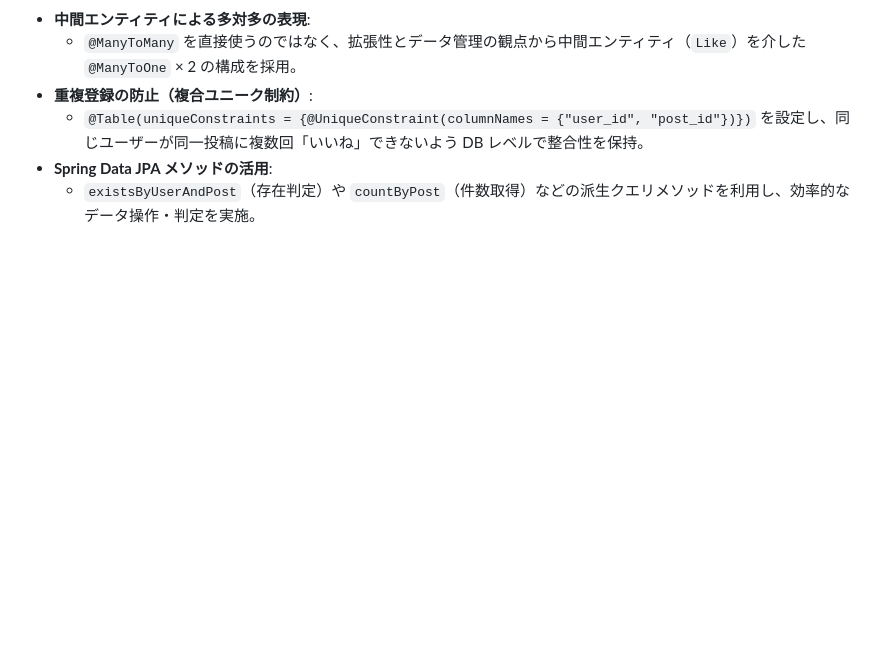
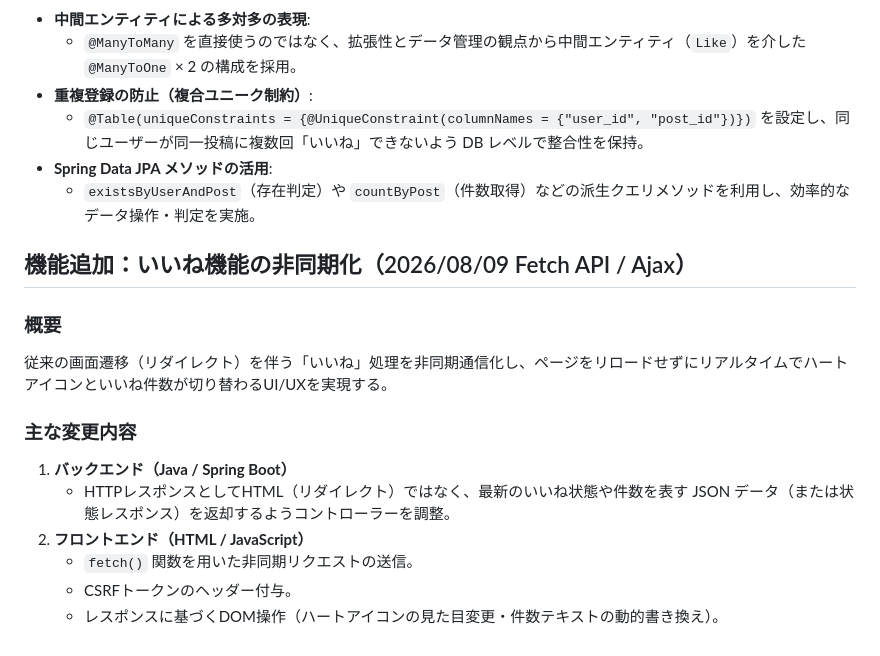
Before and after one commit to Utsumi0718/bulletinboard, a Markdown page: README.md, the part around the change. Drawn GitHub-style; blank space fills up the shorter version.

Commit message:
いいね機能非同期化の仕様をREADMEに追加

```diff
--- a/README.md
+++ b/README.md
@@ -249,3 +249,16 @@ Spring BootとMySQLの連携にあたり、以下の3つのエラーに直面し
   - `@Table(uniqueConstraints = {@UniqueConstraint(columnNames = {"user_id", "post_id"})})` を設定し、同じユーザーが同一投稿に複数回「いいね」できないよう DB レベルで整合性を保持。
 - **Spring Data JPA メソッドの活用**:
   - `existsByUserAndPost`（存在判定）や `countByPost`（件数取得）などの派生クエリメソッドを利用し、効率的なデータ操作・判定を実施。
+
+ ## 機能追加：いいね機能の非同期化（2026/08/09 Fetch API / Ajax）
+
+### 概要
+従来の画面遷移（リダイレクト）を伴う「いいね」処理を非同期通信化し、ページをリロードせずにリアルタイムでハートアイコンといいね件数が切り替わるUI/UXを実現する。
+
+### 主な変更内容
+1. **バックエンド（Java / Spring Boot）**
+   - HTTPレスポンスとしてHTML（リダイレクト）ではなく、最新のいいね状態や件数を表す JSON データ（または状態レスポンス）を返却するようコントローラーを調整。
+2. **フロントエンド（HTML / JavaScript）**
+   - `fetch()` 関数を用いた非同期リクエストの送信。
+   - CSRFトークンのヘッダー付与。
+   - レスポンスに基づくDOM操作（ハートアイコンの見た目変更・件数テキストの動的書き換え）。
```
